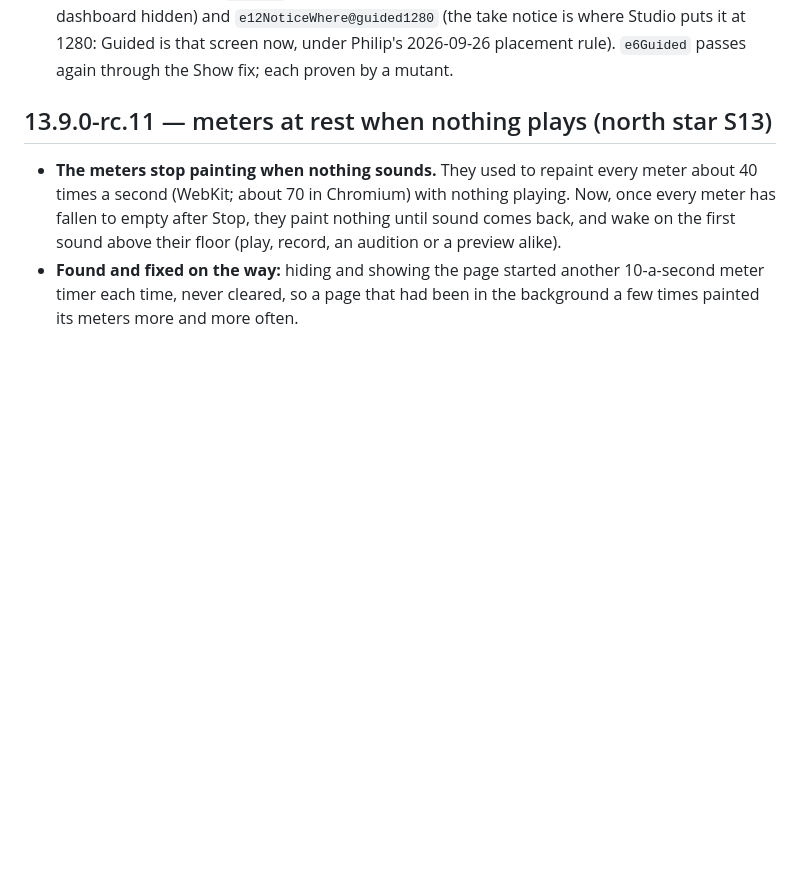
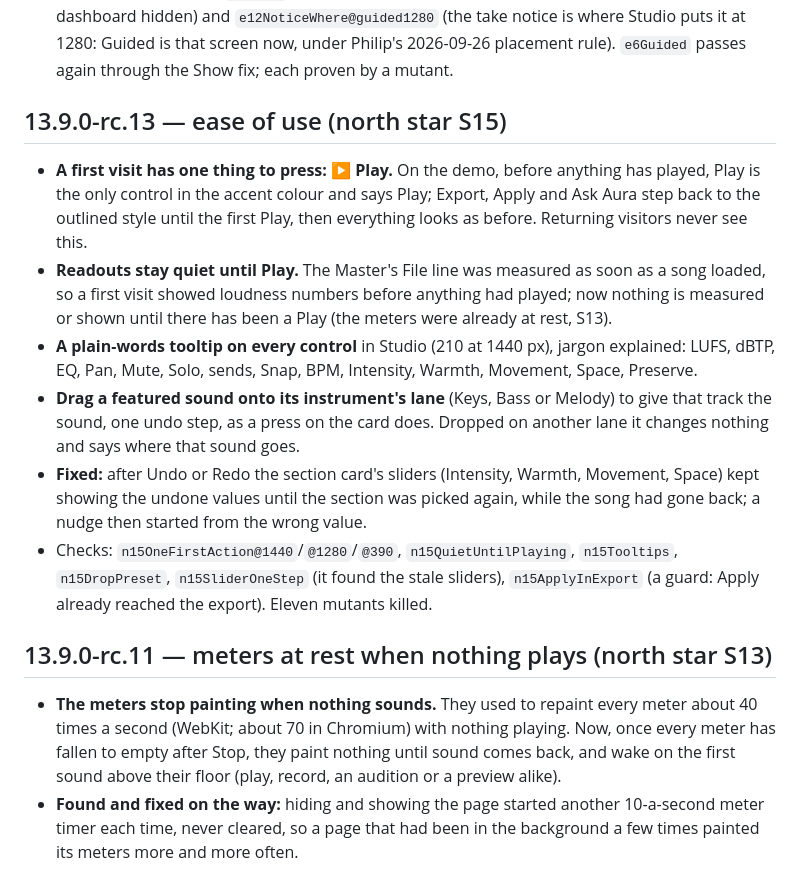
Before and after one commit to pgparadigm/aura-studio, a Markdown page: docs/CHANGELOG.md, the part around the change. GitHub-like rendering; blank space fills up the shorter version.

Commit message:
S15: CHANGELOG (13.9.0-rc.13) and the plan's record
Co-Authored-By: Claude Opus 5.5 <noreply@anthropic.com>

```diff
--- a/docs/CHANGELOG.md
+++ b/docs/CHANGELOG.md
@@ -18,6 +18,23 @@ matching f304607. Plan: `docs/superpowers/plans/2026-10-25-aura-north-star.md`.
 - QA, retargeted for D3: `claimsA` C2 (it asserted the old Guided: the step rail and rooms, the dashboard hidden) and
   `e12NoticeWhere@guided1280` (the take notice is where Studio puts it at 1280: Guided is that screen now, under
   Philip's 2026-09-26 placement rule). `e6Guided` passes again through the Show fix; each proven by a mutant.
+## 13.9.0-rc.13 — ease of use (north star S15)
+
+- **A first visit has one thing to press: ▶ Play.** On the demo, before anything has played, Play is the only control
+  in the accent colour and says Play; Export, Apply and Ask Aura step back to the outlined style until the first Play,
+  then everything looks as before. Returning visitors never see this.
+- **Readouts stay quiet until Play.** The Master's File line was measured as soon as a song loaded, so a first visit
+  showed loudness numbers before anything had played; now nothing is measured or shown until there has been a Play (the
+  meters were already at rest, S13).
+- **A plain-words tooltip on every control** in Studio (210 at 1440 px), jargon explained: LUFS, dBTP, EQ, Pan, Mute,
+  Solo, sends, Snap, BPM, Intensity, Warmth, Movement, Space, Preserve.
+- **Drag a featured sound onto its instrument's lane** (Keys, Bass or Melody) to give that track the sound, one undo step,
+  as a press on the card does. Dropped on another lane it changes nothing and says where that sound goes.
+- **Fixed:** after Undo or Redo the section card's sliders (Intensity, Warmth, Movement, Space) kept showing the undone
+  values until the section was picked again, while the song had gone back; a nudge then started from the wrong value.
+- Checks: `n15OneFirstAction@1440`/`@1280`/`@390`, `n15QuietUntilPlaying`, `n15Tooltips`, `n15DropPreset`,
+  `n15SliderOneStep` (it found the stale sliders), `n15ApplyInExport` (a guard: Apply already reached the export).
+  Eleven mutants killed.
 
 ## 13.9.0-rc.11 — meters at rest when nothing plays (north star S13)
 
```
Also changed, not shown: 1 other file.
